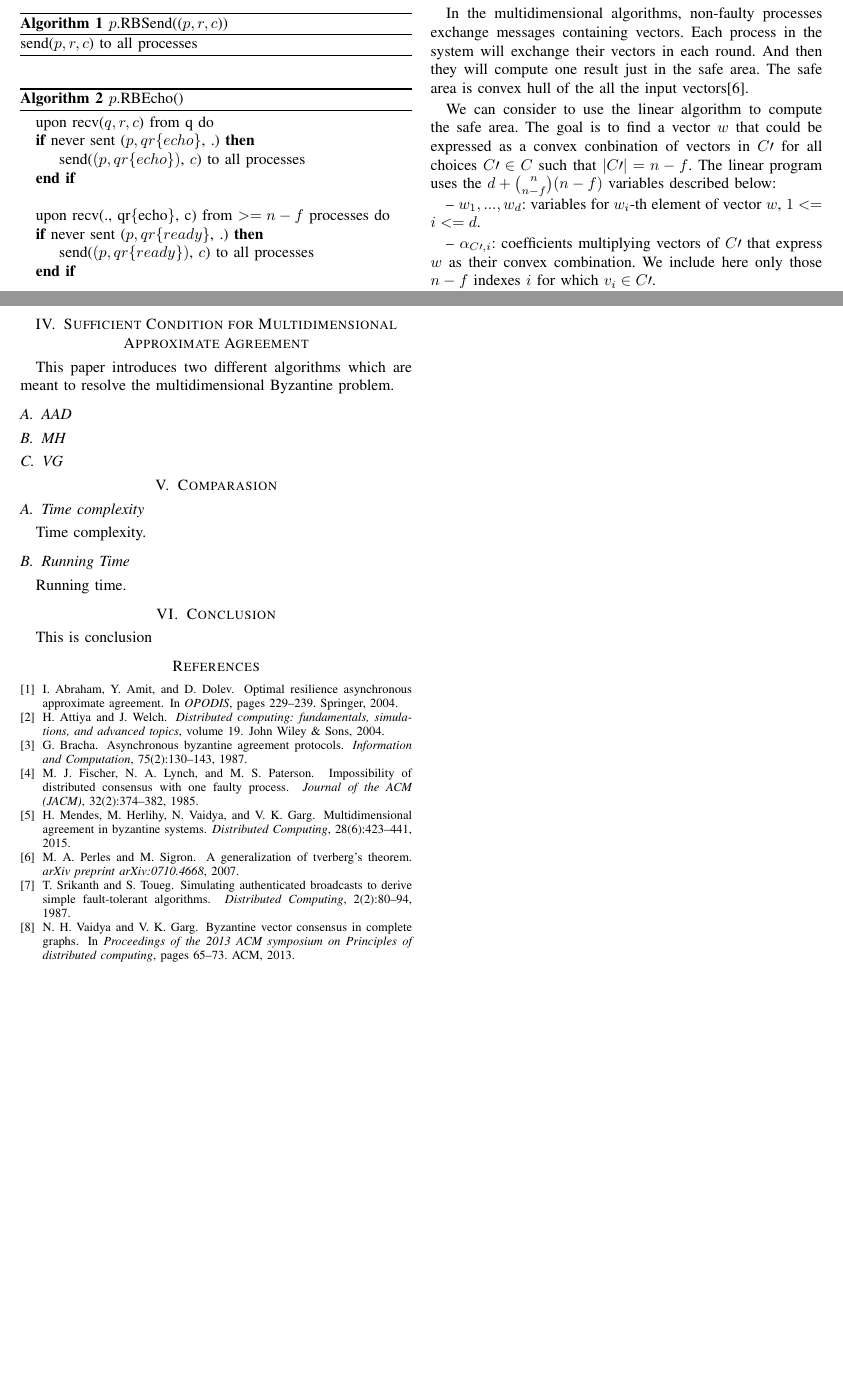
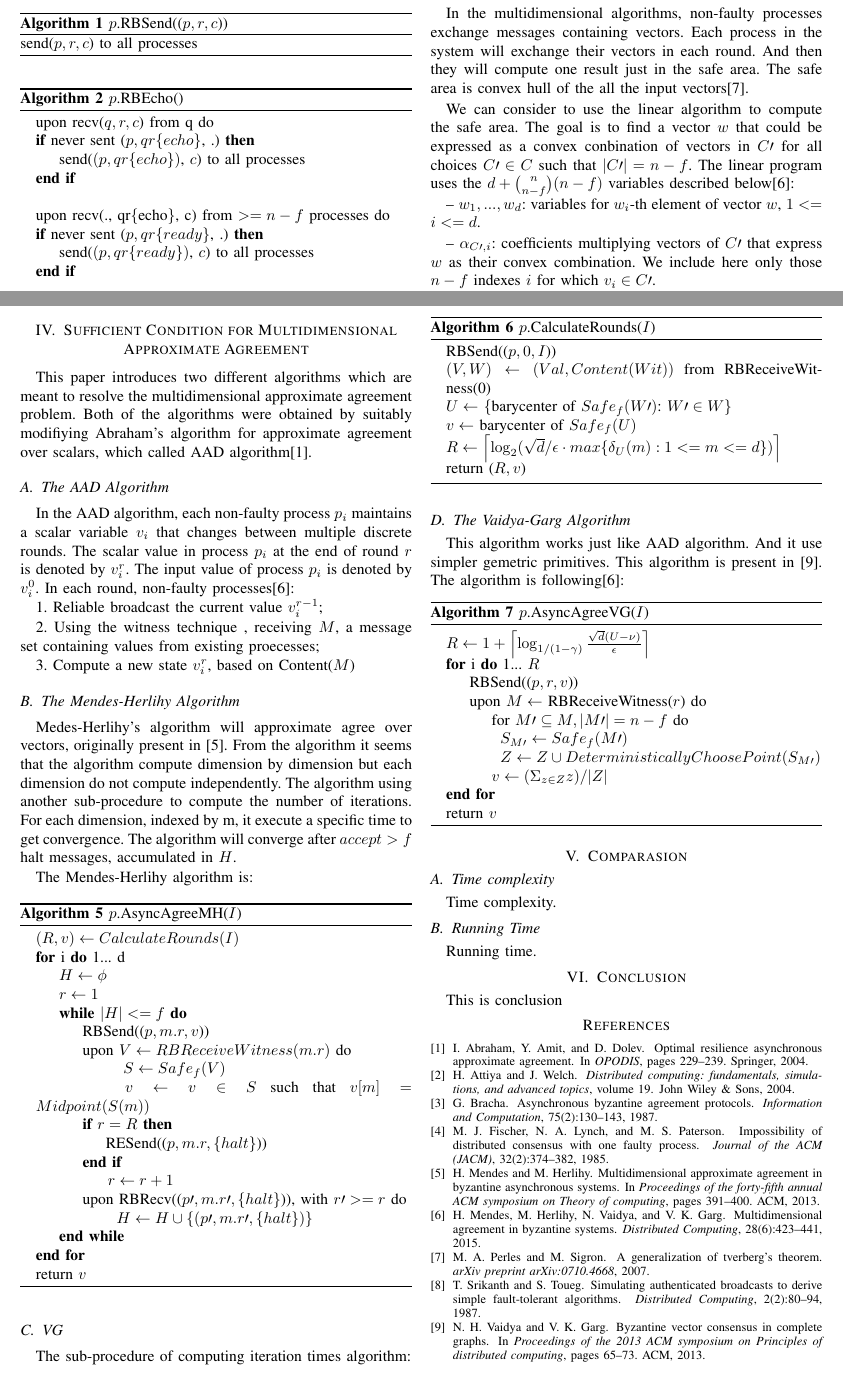
Before and after one commit to shiyangC/dstermpaper, a LaTeX paper (main.tex, which reads safe_area.tex, suff_cond_multid.tex): two parts of pages 2 and 3 of 3, joined at a grey line, cut so that both start at the same text, the shorter picture padded with empty space. Compiled offline with pdfLaTeX.

Commit message:
Add more section.

```diff
--- a/main.tex
+++ b/main.tex
@@ -10,6 +10,13 @@
 \usepackage{algorithm}
 \usepackage{algpseudocode}
 \usepackage{amsmath}
+\usepackage{amsfonts}
+\usepackage{amssymb}
+\usepackage{mathtools}
+\DeclarePairedDelimiter{\ceil}{\lceil}{\rceil}
+\renewcommand{\algorithmicforall}{\textbf{for each}}
+\algdef{S}[FOR]{ForEach}[1]{\algorithmicforeach\ #1\ \algorithmicdo}
+
 
 \begin{document}
 \title{Comparative Evaluation of Approximate Byzantine Vector Consensus Algorithms}
--- a/safe_area.tex
+++ b/safe_area.tex
@@ -7,7 +7,7 @@ The safe area is convex hull of the all the input vectors\cite{perles2007general
 We can consider to use the linear algorithm to compute the safe area.
 The goal is to find a vector $w$ that could be expressed as a convex conbination
 of vectors in $C\prime$ for all choices $C\prime \in C$ such that $|C\prime| = n - f$.
-The linear program uses the $d + \binom{n}{n - f}(n - f)$ variables described below:
+The linear program uses the $d + \binom{n}{n - f}(n - f)$ variables described below\cite{mendes2015multidimensional}:
 
 
 -- $w_1, ..., w_{d}$: variables for $w_{i}$-th element of vector $w$, $1 <= i <= d$.
--- a/suff_cond_multid.tex
+++ b/suff_cond_multid.tex
@@ -1,6 +1,105 @@
 \section{Sufficient Condition for Multidimensional Approximate Agreement}
 This paper introduces two different algorithms which are meant to resolve
-the multidimensional Byzantine problem.
-\subsection{AAD}
-\subsection{MH}
+the multidimensional approximate agreement problem. Both of the algorithms
+were obtained by suitably modifiying Abraham's algorithm for approximate
+agreement over scalars, which called AAD algorithm\cite{abraham2004optimal}.
+
+\subsection{The AAD Algorithm}
+In the AAD algorithm, each non-faulty process $p_{i}$ maintains a scalar
+variable $v_{i}$ that changes between multiple discrete rounds. The scalar
+value in process $p_{i}$ at the end of round $r$ is denoted by $v_{i}^{r}$.
+The input value of process $p_{i}$ is denoted by $v_{i}^{0}$. In each round,
+non-faulty processes\cite{mendes2015multidimensional}:
+
+1. Reliable broadcast the current value $v_{i}^{r-1}$;
+
+2. Using the witness technique , receiving $M$, a message set containing
+values from existing proecesses;
+
+3. Compute a new state $v_{i}^{r}$, based on Content($M$)
+
+\subsection{The Mendes-Herlihy Algorithm}
+Medes-Herlihy's algorithm will approximate agree over vectors,
+originally present in \cite{mendes2013multidimensional}. From the
+algorithm it seems that the algorithm compute dimension by dimension
+but each dimension do not compute independently. The algorithm using
+another sub-procedure to compute the number of iterations. For each
+dimension, indexed by m, it execute a specific time to get convergence.
+The algorithm will converge after $accept > f$ halt messages,
+accumulated in $H$.
+
+The Mendes-Herlihy algorithm is:
+
+\begin{algorithm}
+\caption{$p$.AsyncAgreeMH($I$)}
+\begin{algorithmic}
+
+    \State $(R, v) \leftarrow CalculateRounds(I)$
+    \For{i} {1}... {d}
+        \State $H \leftarrow \phi$
+        \State $r \leftarrow 1$
+
+        \While {$|H| <= f$}
+        \State RBSend(($p, m.r, v$))
+        \State upon $V \leftarrow RBReceiveWitness(m.r)$ do
+
+        \State \hspace{0.8cm} $S \leftarrow Safe_{f}(V)$
+
+        \State \hspace{0.65cm} $v \leftarrow v \in S$ such that $v[m] = Midpoint(S(m))$
+        \hspace{1cm} \If {$r = R$}
+        \hspace{1cm} \State RESend(($p, m.r, \{halt\}$))
+        \hspace{1cm} \EndIf
+
+        \hspace{0.8cm} $r \leftarrow r + 1$
+        \State upon RBRecv(($p\prime, m.r\prime, \{halt\}$)), with $r\prime >= r$ do
+
+        \hspace{1cm} $H \leftarrow H \cup \{(p\prime, m.r\prime, \{halt\})\}$
+        \EndWhile
+    \EndFor
+
+    \State return $v$
+\end{algorithmic}
+\end{algorithm}
+
+
 \subsection{VG}
+
+The sub-procedure of computing iteration times algorithm:
+
+\begin{algorithm}
+\caption{$p$.CalculateRounds($I$)}
+\begin{algorithmic}
+    \State RBSend(($p, 0, I$))
+    \State $(V, W) \leftarrow (Val, Content(Wit))$ from RBReceiveWitness(0)
+    \State $U \leftarrow$ \{barycenter of $Safe_{f}({W\prime})$: $W\prime \in W$\}
+    \State $v \leftarrow$ barycenter of $Safe_{f}(U)$
+    \State $R \leftarrow \left\lceil \log_2(\sqrt{d}/\epsilon \cdot max\{\delta_{U}(m):1 <= m <= d\})  \right\rceil$
+    \State return ($R, v$)
+\end{algorithmic}
+\end{algorithm}
+
+\subsection{The Vaidya-Garg Algorithm}
+This algorithm works just like AAD algorithm. And it use simpler gemetric primitives.
+This algorithm is present in \cite{vaidya2013byzantine}. The algorithm is following\cite{mendes2015multidimensional}:
+
+\begin{algorithm}
+\caption{$p$.AsyncAgreeVG($I$)}
+\begin{algorithmic}
+
+    \State $R \leftarrow 1 + \left\lceil \log_{1/(1-\gamma)}\frac{\sqrt{d}(U - \nu)}{\epsilon} \right\rceil $
+    \For {i} {1}... {$R$}
+        \State RBSend(($p, r, v$))
+        \State upon $M \leftarrow$ RBReceiveWitness($r$) do
+
+        \hspace{0.2cm} for $M\prime \subseteq M, |M\prime| = n - f $ do
+
+        \hspace{0.4cm} $S_{M\prime} \leftarrow Safe_{f}(M\prime)$
+
+        \hspace{0.4cm} $Z \leftarrow Z \cup DeterministicallyChoosePoint(S_{M\prime})$
+
+        \hspace{0.2cm} $v \leftarrow (\Sigma_{z \in Z}z)/|Z|$
+    \EndFor
+
+    \State return $v$
+\end{algorithmic}
+\end{algorithm}
```
Also changed, not shown: main.bib (+9 -0 lines), main.bbl, main.pdf, 3 other files.
